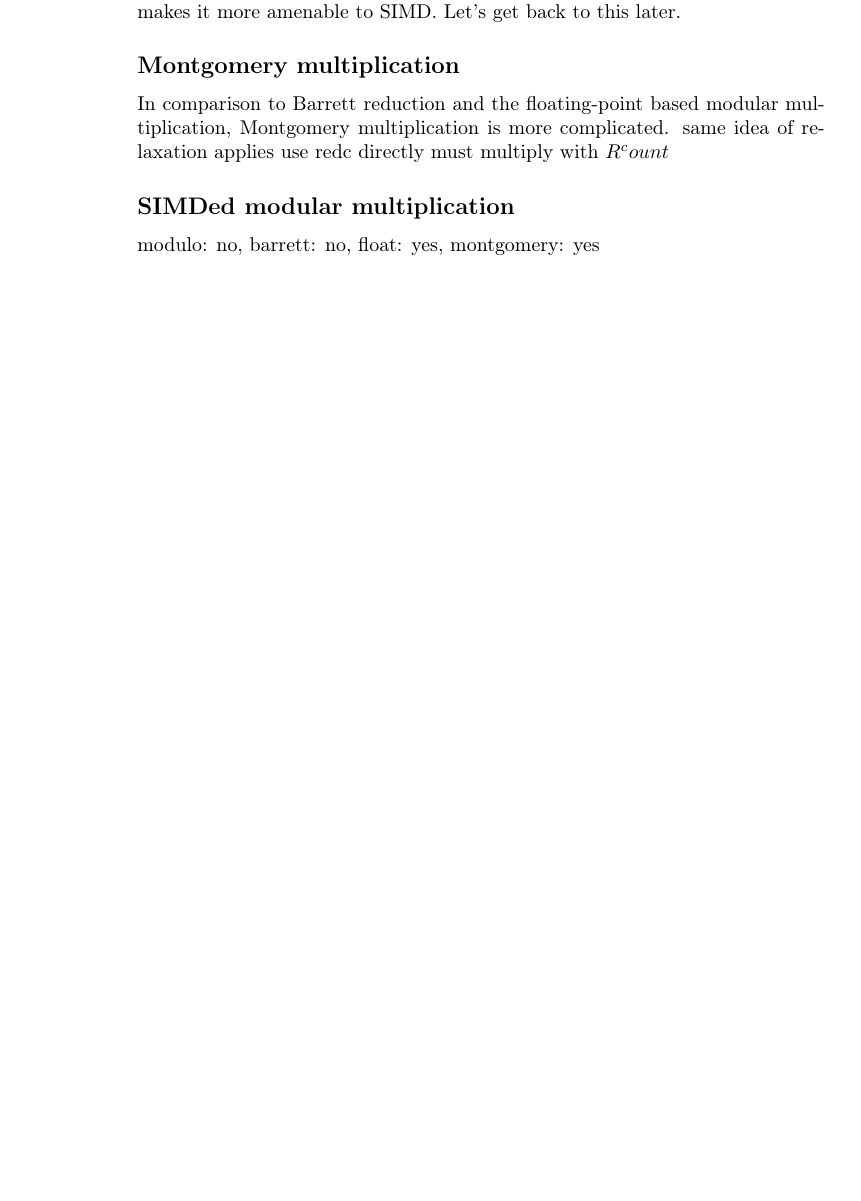
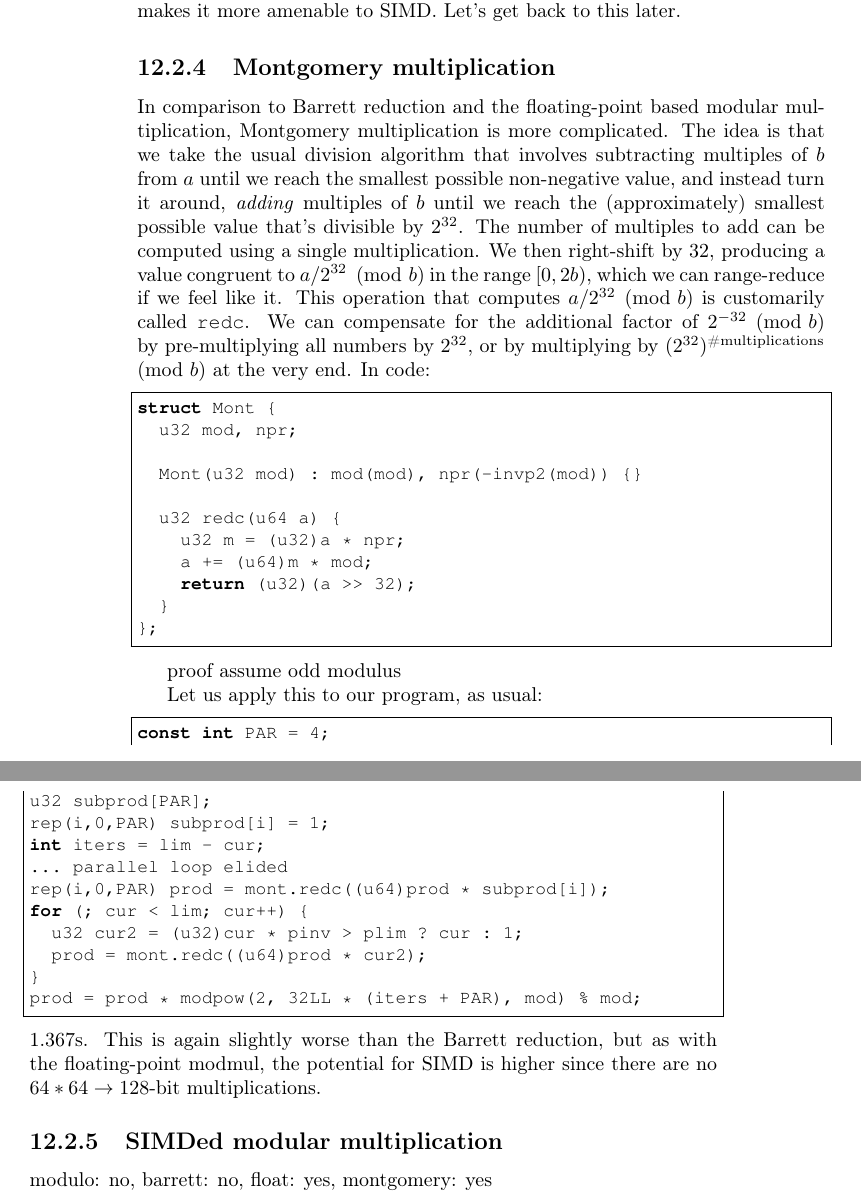
Before and after one commit to simonlindholm/simd-book, a LaTeX thesis (book.tex): part of page 28 of 34 before the commit and two parts of pages 28 and 29 of 35 after it, the two joined at a grey line, cut so that both start at the same text, the shorter picture padded with empty space. Compiled offline with pdfLaTeX.

Commit message:
Montgomery multiplication

```diff
--- a/book.tex
+++ b/book.tex
@@ -644,15 +644,50 @@ if (prod < 0) prod += mod;
 
 This runs in 2.078s, which is worse than Barrett reduction. However, it's not completely useless -- we could possibly combine the two since integers and floats use different circuitry, and the avoidance of \mbox{$64*64\rightarrow128$}-bit multiplications makes it more amenable to SIMD. Let's get back to this later.
 
-\subsection*{Montgomery multiplication}
+\subsection{Montgomery multiplication}
 
 In comparison to Barrett reduction and the floating-point based modular multiplication, Montgomery multiplication is more complicated.
-% Wikipedia has a decent explanation \cite{montgomerywiki}.
-same idea of relaxation applies
-use redc directly
-must multiply with $R^count$
+The idea is that we take the usual division algorithm that involves subtracting multiples of $b$ from $a$ until we reach the smallest possible non-negative value, and instead turn it around, \emph{adding} multiples of $b$ until we reach the (approximately) smallest possible value that's divisible by $2^{32}$.
+The number of multiples to add can be computed using a single multiplication.
+We then right-shift by $32$, producing a value congruent to $a / 2^{32} \pmod b$ in the range $[0, 2b)$, which we can range-reduce if we feel like it.
+This operation that computes $a / 2^{32} \pmod b$ is customarily called \verb@redc@.
+We can compensate for the additional factor of $2^{-32} \pmod b$ by pre-multiplying all numbers by $2^{32}$, or by multiplying by $(2^{32})^{\text{\#multiplications}} \pmod b$ at the very end.
+In code:
 
-\subsection*{SIMDed modular multiplication}
+\begin{lstlisting}
+struct Mont {
+	u32 mod, npr;
+
+	Mont(u32 mod) : mod(mod), npr(-invp2(mod)) {}
+
+	u32 redc(u64 a) {
+		u32 m = (u32)a * npr;
+		a += (u64)m * mod;
+		return (u32)(a >> 32);
+	}
+};
+\end{lstlisting}
+
+proof
+assume odd modulus
+
+Let us apply this to our program, as usual:
+\begin{lstlisting}
+const int PAR = 4;
+u32 subprod[PAR];
+rep(i,0,PAR) subprod[i] = 1;
+int iters = lim - cur;
+... parallel loop elided
+rep(i,0,PAR) prod = mont.redc((u64)prod * subprod[i]);
+for (; cur < lim; cur++) {
+	u32 cur2 = (u32)cur * pinv > plim ? cur : 1;
+	prod = mont.redc((u64)prod * cur2);
+}
+prod = prod * modpow(2, 32LL * (iters + PAR), mod) % mod;
+\end{lstlisting}
+1.367s. This is again slightly worse than the Barrett reduction, but as with the floating-point modmul, the potential for SIMD is higher since there are no \mbox{$64*64\rightarrow128$}-bit multiplications.
+
+\subsection{SIMDed modular multiplication}
 
 modulo: no, barrett: no, float: yes, montgomery: yes
 
```
Also changed, not shown: book.tex (10 more changed lines), 1 other file.
